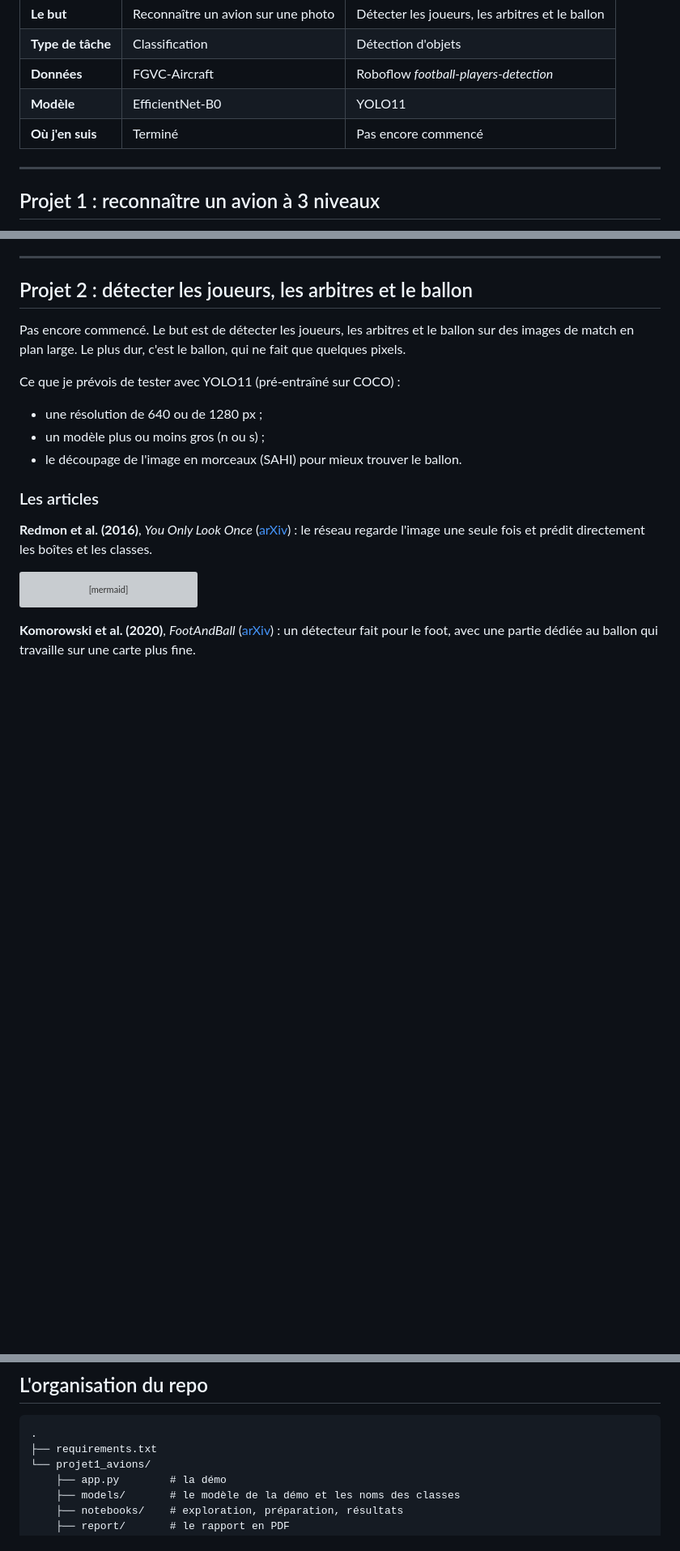
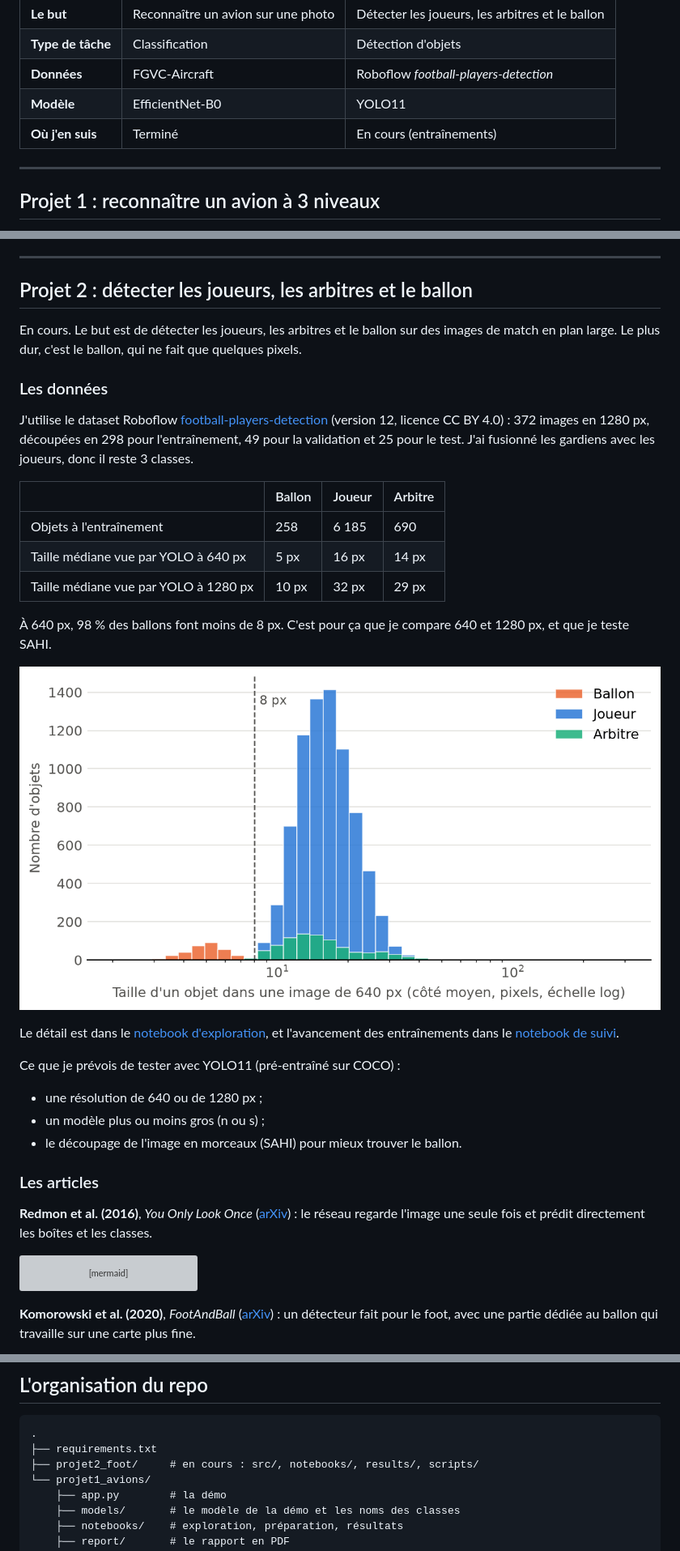
Before and after one commit to titouanfleurent-png/deep-learning-images, a Markdown page: README.md, 3 parts joined by grey strips. Shown at 81% size. Drawn GitHub-style; pictures changed too: projet2_foot/results/figures/tailles_objets.png (added); blank space fills up the shorter version; grey boxes are pictures that could not be loaded.

````diff
--- a/README.md
+++ b/README.md
@@ -8,7 +8,7 @@ Mes 2 projets de deep learning pour mon cours au CNAM (vision par ordinateur, en
 | **Type de tâche** | Classification | Détection d'objets |
 | **Données** | FGVC-Aircraft | Roboflow *football-players-detection* |
 | **Modèle** | EfficientNet-B0 | YOLO11 |
-| **Où j'en suis** | Terminé | Pas encore commencé |
+| **Où j'en suis** | Terminé | En cours (entraînements) |
 
 ---
 
@@ -102,7 +102,23 @@ J'ai utilisé le split test une seule fois, après avoir figé mes choix sur la
 
 ## Projet 2 : détecter les joueurs, les arbitres et le ballon
 
-Pas encore commencé. Le but est de détecter les joueurs, les arbitres et le ballon sur des images de match en plan large. Le plus dur, c'est le ballon, qui ne fait que quelques pixels.
+En cours. Le but est de détecter les joueurs, les arbitres et le ballon sur des images de match en plan large. Le plus dur, c'est le ballon, qui ne fait que quelques pixels.
+
+### Les données
+
+J'utilise le dataset Roboflow [football-players-detection](https://universe.roboflow.com/roboflow-jvuqo/football-players-detection-3zvbc/dataset/12) (version 12, licence CC BY 4.0) : 372 images en 1280 px, découpées en 298 pour l'entraînement, 49 pour la validation et 25 pour le test. J'ai fusionné les gardiens avec les joueurs, donc il reste 3 classes.
+
+| | Ballon | Joueur | Arbitre |
+|---|---|---|---|
+| Objets à l'entraînement | 258 | 6 185 | 690 |
+| Taille médiane vue par YOLO à 640 px | 5 px | 16 px | 14 px |
+| Taille médiane vue par YOLO à 1280 px | 10 px | 32 px | 29 px |
+
+À 640 px, 98 % des ballons font moins de 8 px. C'est pour ça que je compare 640 et 1280 px, et que je teste SAHI.
+
+![Taille des objets à 640 px](projet2_foot/results/figures/tailles_objets.png)
+
+Le détail est dans le [notebook d'exploration](projet2_foot/notebooks/01_exploration.ipynb), et l'avancement des entraînements dans le [notebook de suivi](projet2_foot/notebooks/02_suivi_entrainements.ipynb).
 
 Ce que je prévois de tester avec YOLO11 (pré-entraîné sur COCO) :
 
@@ -139,6 +155,7 @@ flowchart LR
 ```text
 .
 ├── requirements.txt
+├── projet2_foot/     # en cours : src/, notebooks/, results/, scripts/
 └── projet1_avions/
     ├── app.py        # la démo
     ├── models/       # le modèle de la démo et les noms des classes
````
Also changed, not shown: projet2_foot/results/figures/exemple_annote.png (added), 9 other files.
